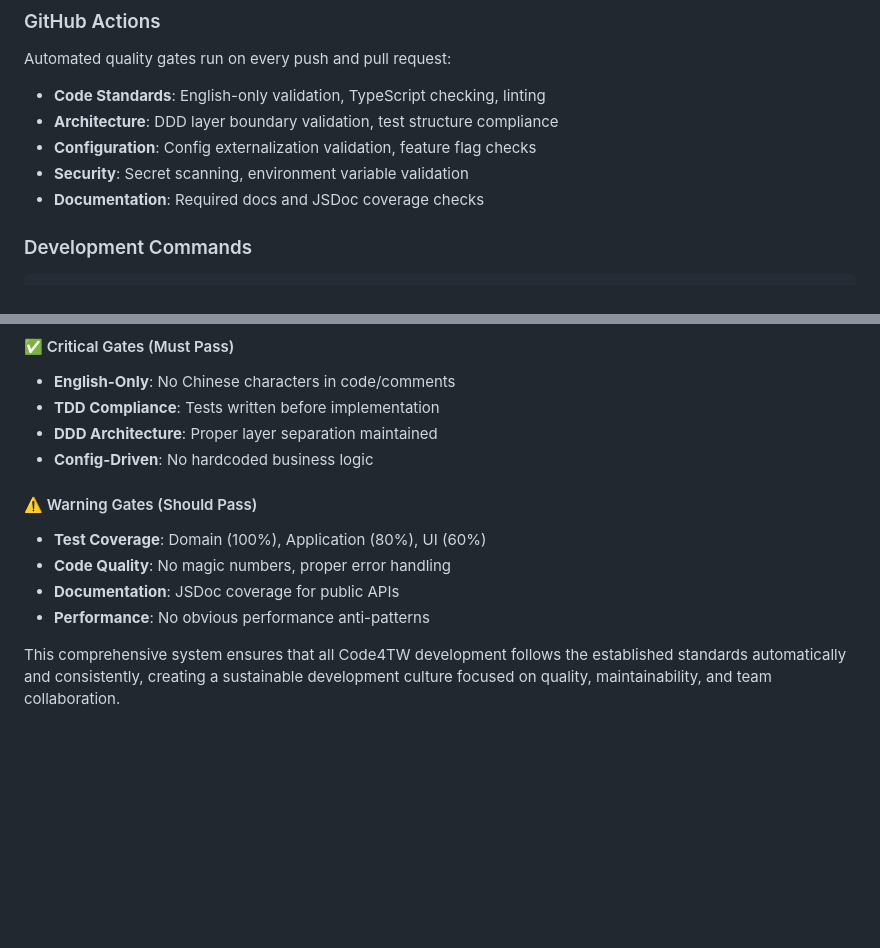
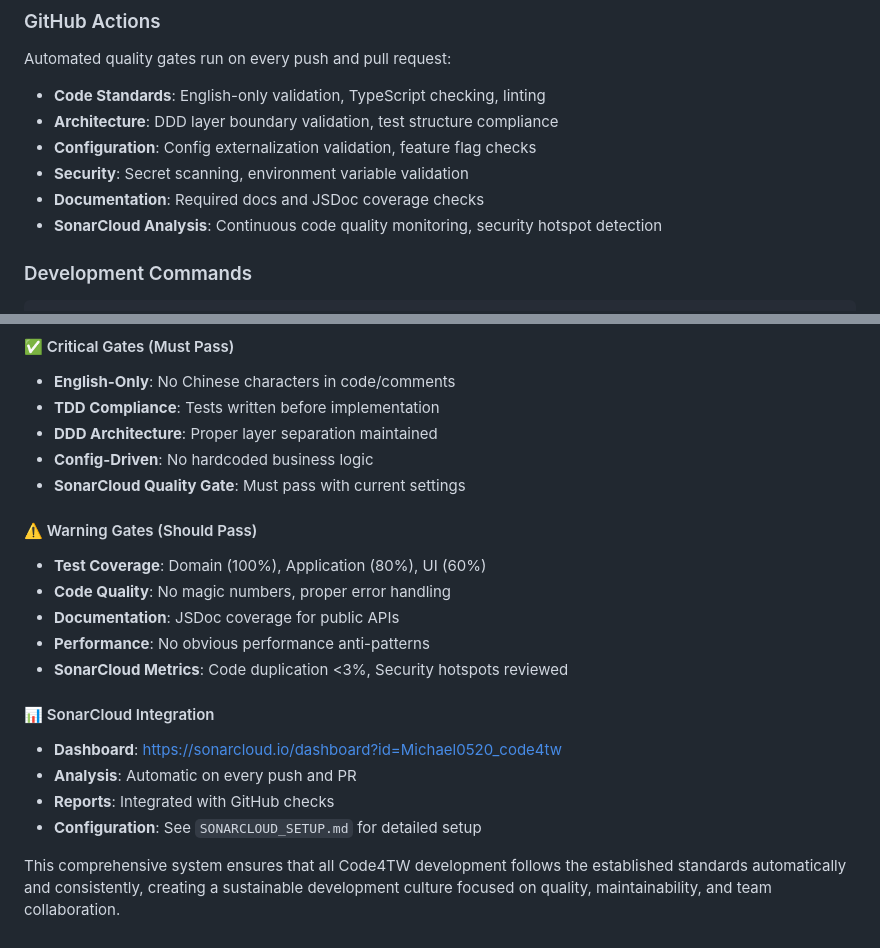
Before and after one commit to Michael0520/code4tw, a Markdown page: CLAUDE.md, 2 parts joined by grey strips. GitHub-like rendering; blank space fills up the shorter version.

````diff
--- a/CLAUDE.md
+++ b/CLAUDE.md
@@ -390,6 +390,7 @@ Automated quality gates run on every push and pull request:
 - **Configuration**: Config externalization validation, feature flag checks
 - **Security**: Secret scanning, environment variable validation
 - **Documentation**: Required docs and JSDoc coverage checks
+- **SonarCloud Analysis**: Continuous code quality monitoring, security hotspot detection
 
 ### Development Commands
 ```bash
@@ -431,11 +432,19 @@ The following quality gates must pass for code to be merged:
 - **TDD Compliance**: Tests written before implementation
 - **DDD Architecture**: Proper layer separation maintained
 - **Config-Driven**: No hardcoded business logic
+- **SonarCloud Quality Gate**: Must pass with current settings
 
 #### ⚠️ Warning Gates (Should Pass)
 - **Test Coverage**: Domain (100%), Application (80%), UI (60%)
 - **Code Quality**: No magic numbers, proper error handling
 - **Documentation**: JSDoc coverage for public APIs
 - **Performance**: No obvious performance anti-patterns
+- **SonarCloud Metrics**: Code duplication <3%, Security hotspots reviewed
+
+#### 📊 SonarCloud Integration
+- **Dashboard**: https://sonarcloud.io/dashboard?id=Michael0520_code4tw
+- **Analysis**: Automatic on every push and PR
+- **Reports**: Integrated with GitHub checks
+- **Configuration**: See `SONARCLOUD_SETUP.md` for detailed setup
 
 This comprehensive system ensures that all Code4TW development follows the established standards automatically and consistently, creating a sustainable development culture focused on quality, maintainability, and team collaboration.
````
Also changed, not shown: SONARCLOUD_SETUP.md (+24 -9 lines).
